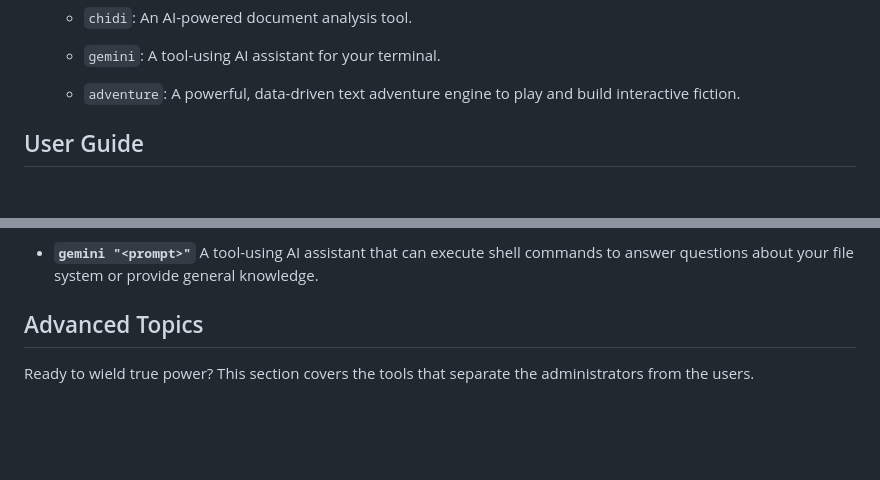
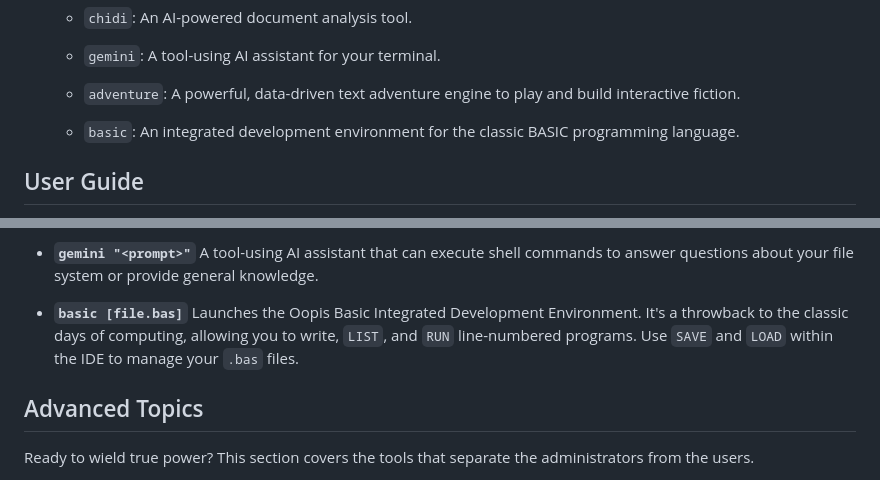
Before and after one commit to aedmark/Oopis-OS, a Markdown page: docs/guide.md, 2 parts joined by grey strips. Rendered like a GitHub page; blank space fills up the shorter version.

```diff
--- a/docs/guide.md
+++ b/docs/guide.md
@@ -34,6 +34,8 @@ The "Architect's Edition" refines the core experience, focusing on robust securi
   - `gemini`: A tool-using AI assistant for your terminal.
 
   - `adventure`: A powerful, data-driven text adventure engine to play and build interactive fiction.
+
+  - `basic`: An integrated development environment for the classic BASIC programming language.
 
 
 ## User Guide
@@ -91,6 +93,8 @@ OopisOS comes with several built-in applications that run in a full-screen, moda
 - **`adventure [file.json]`** Launches the powerful, data-driven text adventure engine. Play the built-in "Architect's Apprentice" tutorial to learn the ropes, or load your own custom adventures from a `.json` file to create and explore new worlds. For a full guide on creating your own adventures, see `/docs/adventure.md`.
 
 - **`gemini "<prompt>"`** A tool-using AI assistant that can execute shell commands to answer questions about your file system or provide general knowledge.
+
+- **`basic [file.bas]`** Launches the Oopis Basic Integrated Development Environment. It's a throwback to the classic days of computing, allowing you to write, `LIST`, and `RUN` line-numbered programs. Use `SAVE` and `LOAD` within the IDE to manage your `.bas` files.
 
 
 ## Advanced Topics
```
Also changed, not shown: docs/developer.md (+11 -2 lines).
